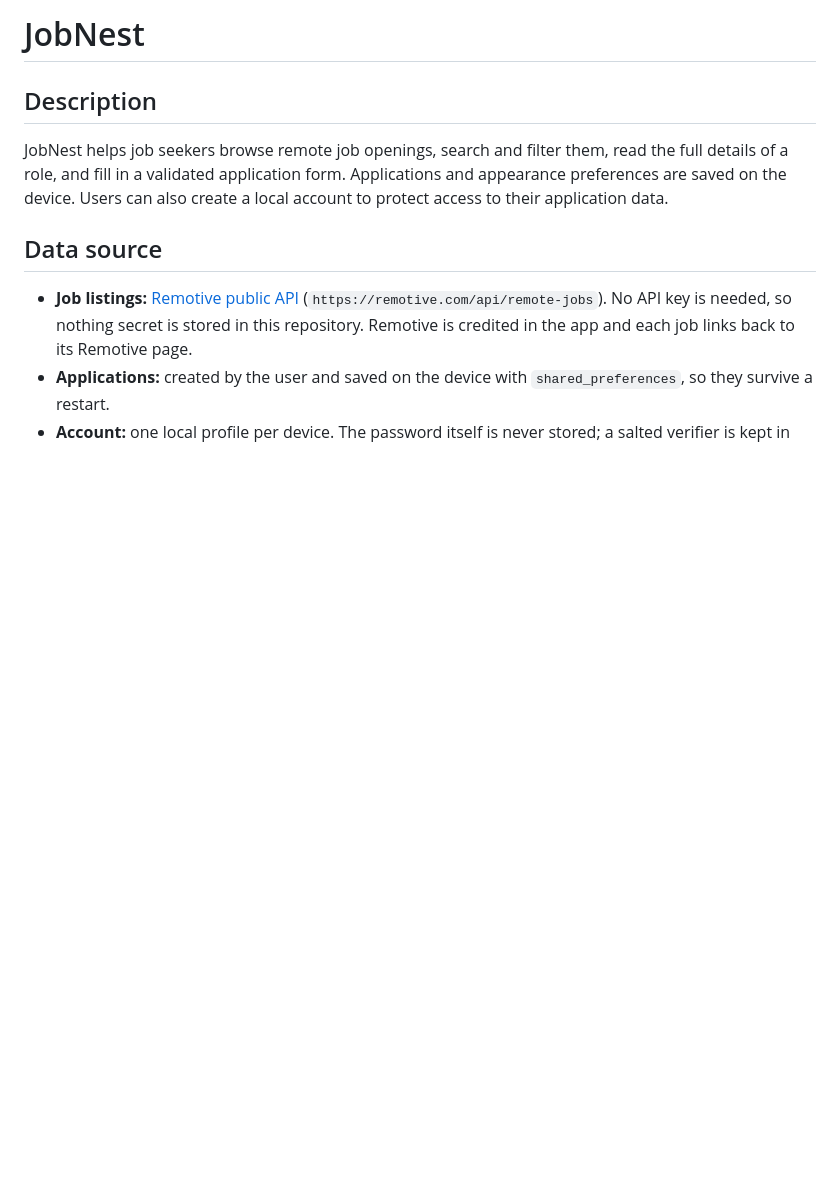
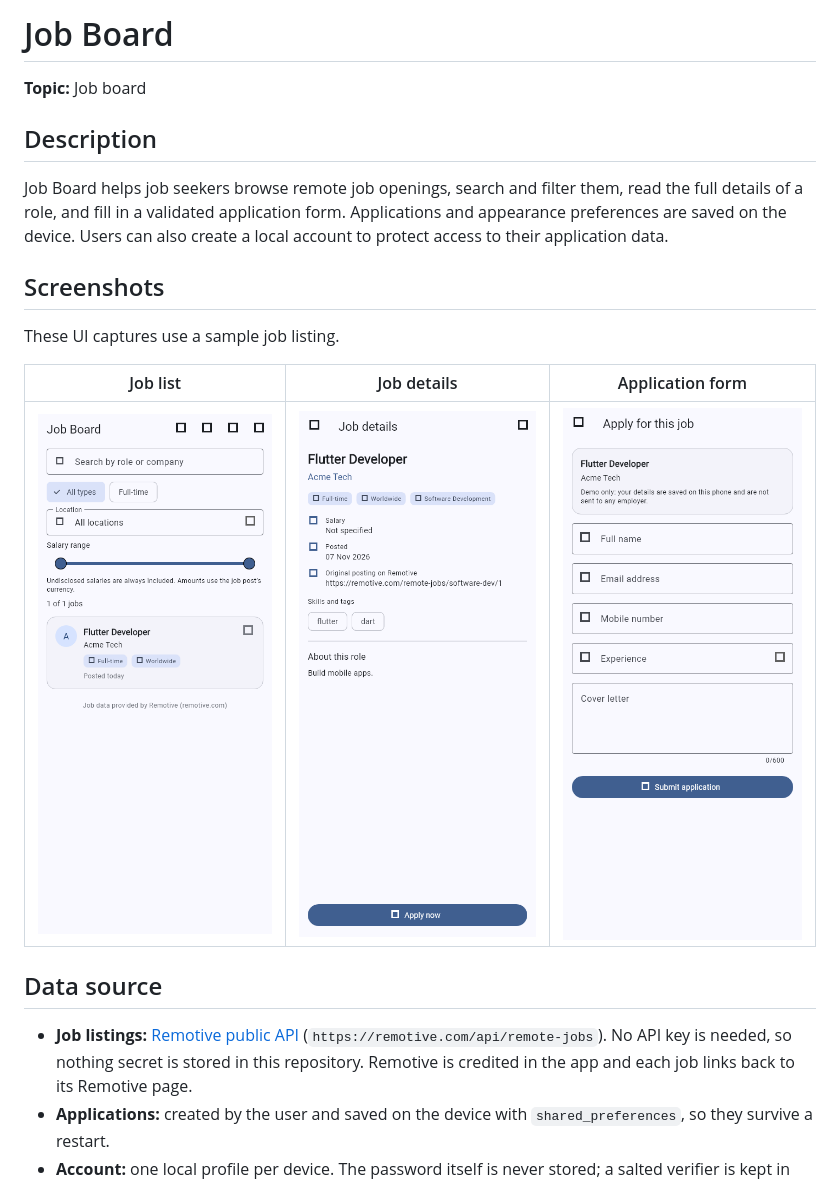
Before and after one commit to pardhu1506/Job_board, a Markdown page: README.md, the part around one of its changes. GitHub-like rendering; pictures changed too: screenshots/application_form.png (added), screenshots/job_details.png (added), screenshots/job_list.png (added); blank space fills up the shorter version.

Commit message:
Update Job Board branding and documentation
Co-authored-by: Copilot <223556219+Copilot@users.noreply.github.com>

```diff
--- a/README.md
+++ b/README.md
@@ -1,11 +1,21 @@
-# JobNest
+# Job Board
+
+**Topic:** Job board
 
 ## Description
 
-JobNest helps job seekers browse remote job openings, search and filter them,
+Job Board helps job seekers browse remote job openings, search and filter them,
 read the full details of a role, and fill in a validated application form.
 Applications and appearance preferences are saved on the device. Users can
 also create a local account to protect access to their application data.
+
+## Screenshots
+
+These UI captures use a sample job listing.
+
+| Job list | Job details | Application form |
+|---|---|---|
+| ![Job list screen](screenshots/job_list.png) | ![Job details screen](screenshots/job_details.png) | ![Application form screen](screenshots/application_form.png) |
 
 ## Data source
 
```
Also changed, not shown: other parts of README.md (+37 -8 lines), DEFECT_LOG.md (+25 -18 lines), 10 other files.
